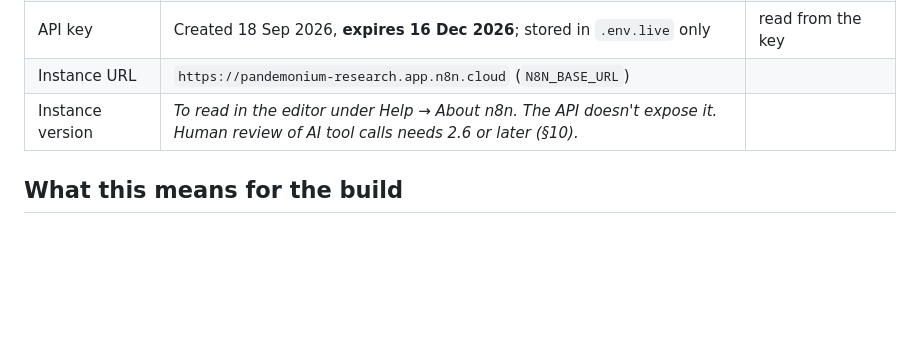
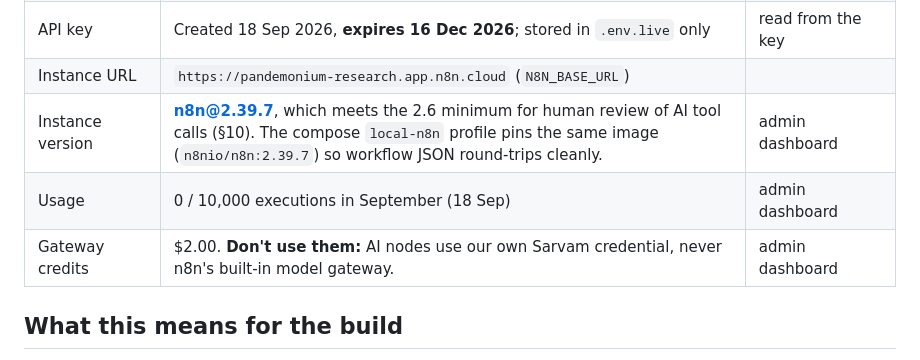
Before and after one commit to Pandemonium-Research/Paytm-Hisaab, a Markdown page: n8n/README.md, the part around the change. Drawn GitHub-style; blank space fills up the shorter version.

Commit message:
docs(n8n): 0.1 instance runs n8n 2.39.7; pin the local n8n to match

```diff
--- a/n8n/README.md
+++ b/n8n/README.md
@@ -16,7 +16,9 @@ Workflow JSON lives in `workflows/`, one file per workflow, exported with
 | Public API | Included on Pro (not on the trial). Header `X-N8N-API-KEY`, base `https://<name>.app.n8n.cloud/api/v1`. Below Enterprise there are no scopes, so the key has full access to the instance. **Checked:** `GET /api/v1/workflows` returned 200 on 18 Sep. | [Authentication](https://docs.n8n.io/connect/n8n-api/authentication.md) |
 | API key | Created 18 Sep 2026, **expires 16 Dec 2026**; stored in `.env.live` only | read from the key |
 | Instance URL | `https://pandemonium-research.app.n8n.cloud` (`N8N_BASE_URL`) | |
-| Instance version | *To read in the editor under Help → About n8n. The API doesn't expose it. Human review of AI tool calls needs 2.6 or later (§10).* | |
+| Instance version | **n8n@2.39.7**, which meets the 2.6 minimum for human review of AI tool calls (§10). The compose `local-n8n` profile pins the same image (`n8nio/n8n:2.39.7`) so workflow JSON round-trips cleanly. | admin dashboard |
+| Usage | 0 / 10,000 executions in September (18 Sep) | admin dashboard |
+| Gateway credits | $2.00. **Don't use them:** AI nodes use our own Sarvam credential, never n8n's built-in model gateway. | admin dashboard |
 
 ## What this means for the build
 
```
Also changed, not shown: PHASES.md (+3 -2 lines).
